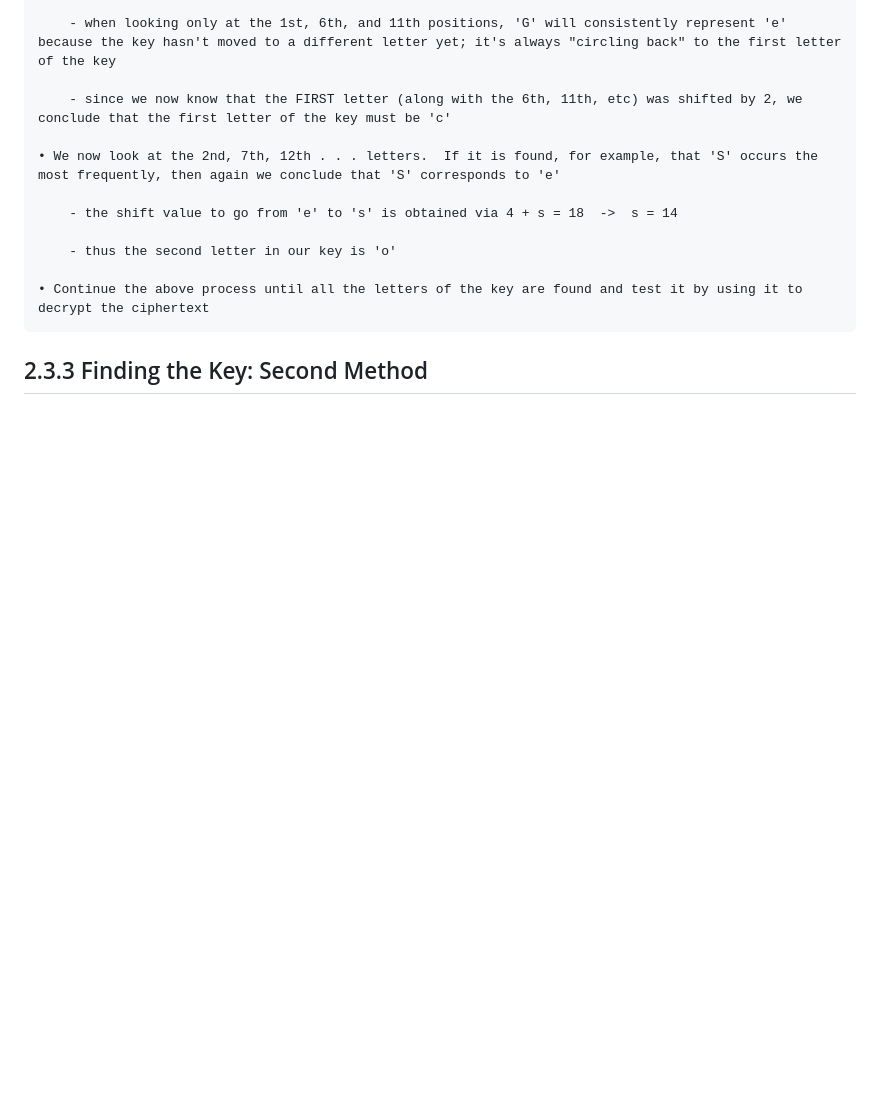
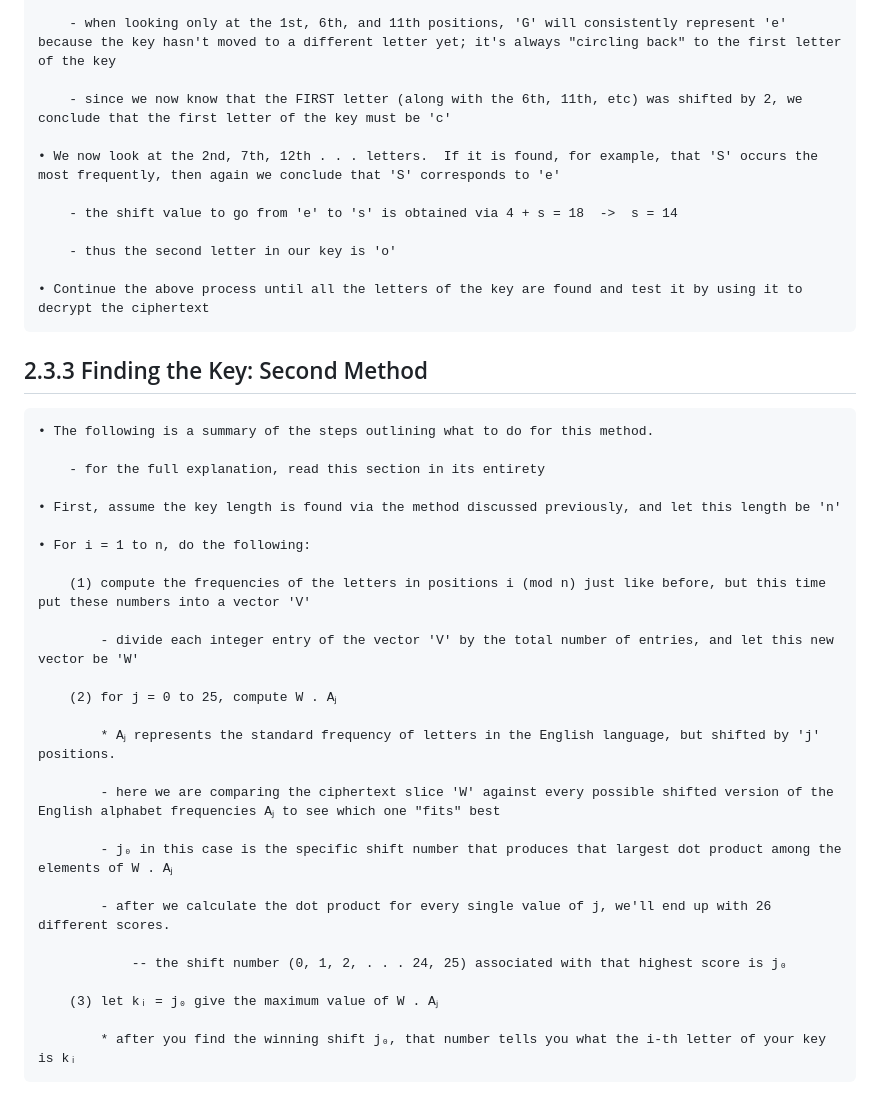
Before and after one commit to SamuelJ11/Cryptology, a Markdown page: 2025-1-26/Chapter2.md, the part around the change. Rendered like a GitHub page; blank space fills up the shorter version.

Commit message:
Done with 2.3

```diff
--- a/2025-1-26/Chapter2.md
+++ b/2025-1-26/Chapter2.md
@@ -316,3 +316,31 @@
     • Continue the above process until all the letters of the key are found and test it by using it to decrypt the ciphertext
 
 ## 2.3.3 Finding the Key: Second Method
+
+    • The following is a summary of the steps outlining what to do for this method.
+
+        - for the full explanation, read this section in its entirety
+
+    • First, assume the key length is found via the method discussed previously, and let this length be 'n'
+
+    • For i = 1 to n, do the following:
+
+        (1) compute the frequencies of the letters in positions i (mod n) just like before, but this time put these numbers into a vector 'V'
+
+            - divide each integer entry of the vector 'V' by the total number of entries, and let this new vector be 'W'
+
+        (2) for j = 0 to 25, compute W . Aⱼ
+
+            * Aⱼ represents the standard frequency of letters in the English language, but shifted by 'j' positions.
+
+            - here we are comparing the ciphertext slice 'W' against every possible shifted version of the English alphabet frequencies Aⱼ to see which one "fits" best
+
+            - j₀ in this case is the specific shift number that produces that largest dot product among the elements of W . Aⱼ
+
+            - after we calculate the dot product for every single value of j, we'll end up with 26 different scores.
+
+                -- the shift number (0, 1, 2, . . . 24, 25) associated with that highest score is j₀
+
+        (3) let kᵢ = j₀ give the maximum value of W . Aⱼ
+
+            * after you find the winning shift j₀, that number tells you what the i-th letter of your key is kᵢ
```
